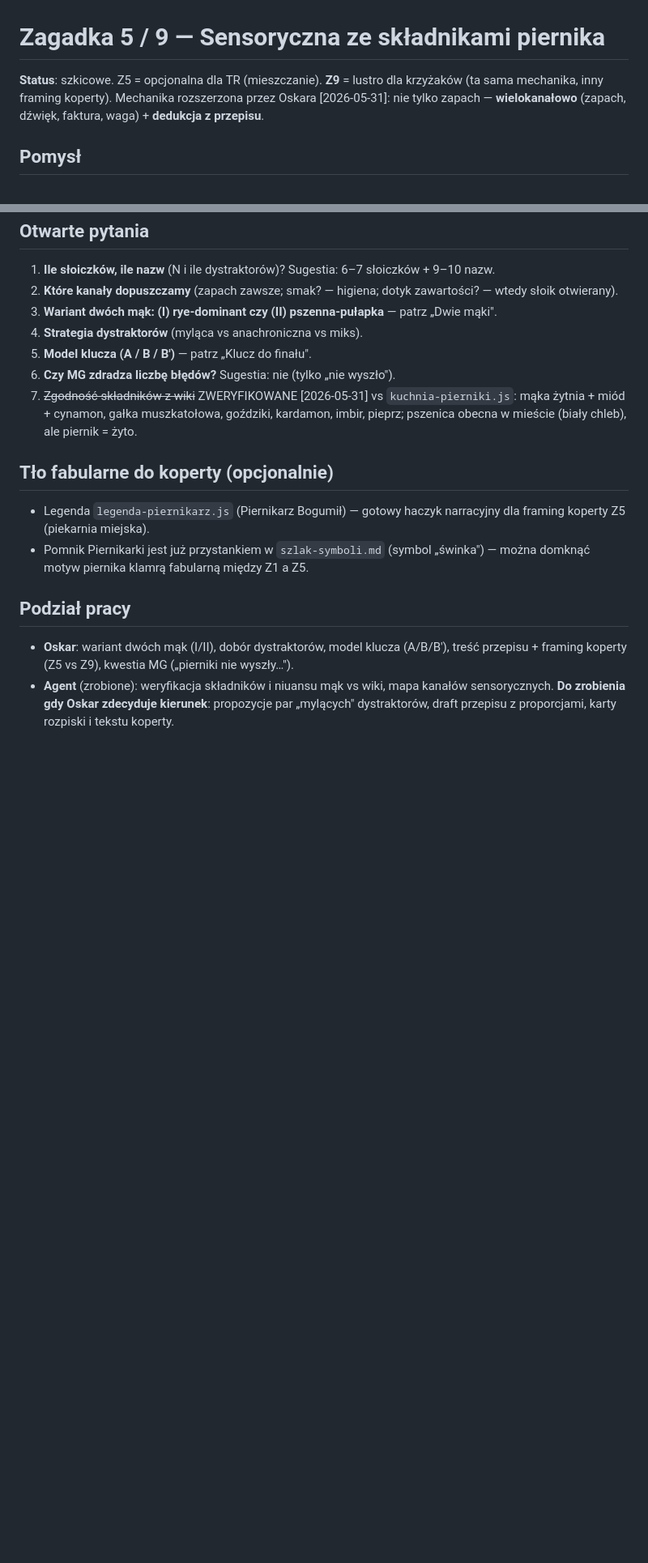
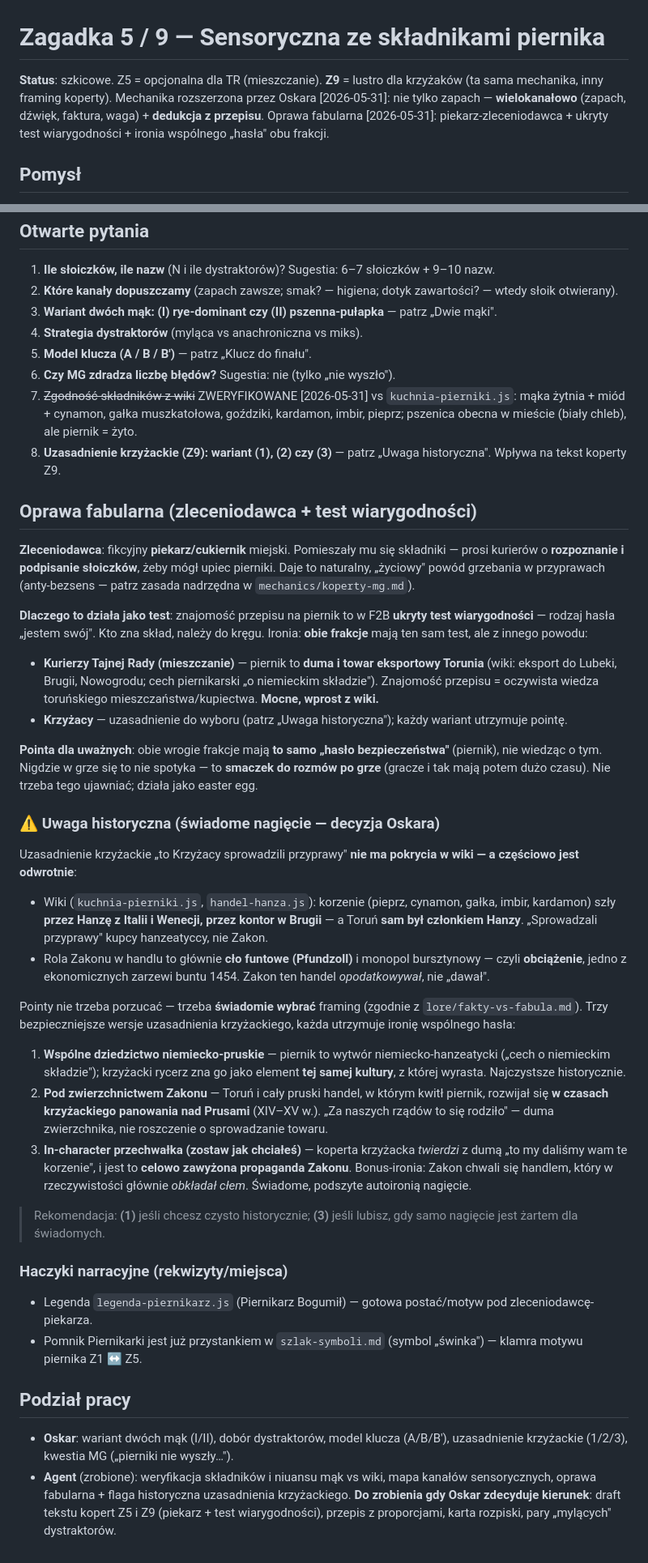
Before and after one commit to Neology92/projekt-gra-miejska-planning, a Markdown page: puzzles/zagadka-sensoryczna.md, 2 parts joined by grey strips. Shown at 81% size. GitHub-like rendering; blank space fills up the shorter version.

Commit message:
docs: Z5/Z9 oprawa fabularna (piekarz-zleceniodawca + test wiarygodnosci, ironia wspolnego hasla); flaga historyczna uzasadnienia krzyzackiego (wiki: Hanza/Italia, nie Zakon) + zasada nadrzedna kopert (uzasadnienie fabularne kazdego zadania)

```diff
--- a/puzzles/zagadka-sensoryczna.md
+++ b/puzzles/zagadka-sensoryczna.md
@@ -1,6 +1,6 @@
 # Zagadka 5 / 9 — Sensoryczna ze składnikami piernika
 
-**Status**: szkicowe. Z5 = opcjonalna dla TR (mieszczanie). **Z9** = lustro dla krzyżaków (ta sama mechanika, inny framing koperty). Mechanika rozszerzona przez Oskara [2026-05-31]: nie tylko zapach — **wielokanałowo** (zapach, dźwięk, faktura, waga) + **dedukcja z przepisu**.
+**Status**: szkicowe. Z5 = opcjonalna dla TR (mieszczanie). **Z9** = lustro dla krzyżaków (ta sama mechanika, inny framing koperty). Mechanika rozszerzona przez Oskara [2026-05-31]: nie tylko zapach — **wielokanałowo** (zapach, dźwięk, faktura, waga) + **dedukcja z przepisu**. Oprawa fabularna [2026-05-31]: piekarz-zleceniodawca + ukryty test wiarygodności + ironia wspólnego „hasła" obu frakcji.
 
 ## Pomysł
 
@@ -109,13 +109,38 @@ Ta sama mechanika i rekwizyty (1 grupa krzyżacka — patrz `concept/03-faza-2b-
 5. **Model klucza (A / B / B′)** — patrz „Klucz do finału".
 6. **Czy MG zdradza liczbę błędów?** Sugestia: nie (tylko „nie wyszło").
 7. ~~Zgodność składników z wiki~~ ZWERYFIKOWANE [2026-05-31] vs `kuchnia-pierniki.js`: mąka żytnia + miód + cynamon, gałka muszkatołowa, goździki, kardamon, imbir, pieprz; pszenica obecna w mieście (biały chleb), ale piernik = żyto.
+8. **Uzasadnienie krzyżackie (Z9): wariant (1), (2) czy (3)** — patrz „Uwaga historyczna". Wpływa na tekst koperty Z9.
 
-## Tło fabularne do koperty (opcjonalnie)
+## Oprawa fabularna (zleceniodawca + test wiarygodności)
 
-- Legenda `legenda-piernikarz.js` (Piernikarz Bogumił) — gotowy haczyk narracyjny dla framing koperty Z5 (piekarnia miejska).
-- Pomnik Piernikarki jest już przystankiem w `szlak-symboli.md` (symbol „świnka") — można domknąć motyw piernika klamrą fabularną między Z1 a Z5.
+**Zleceniodawca**: fikcyjny **piekarz/cukiernik** miejski. Pomieszały mu się składniki — prosi kurierów o **rozpoznanie i podpisanie słoiczków**, żeby mógł upiec pierniki. Daje to naturalny, „życiowy" powód grzebania w przyprawach (anty-bezsens — patrz zasada nadrzędna w `mechanics/koperty-mg.md`).
+
+**Dlaczego to działa jako test**: znajomość przepisu na piernik to w F2B **ukryty test wiarygodności** — rodzaj hasła „jestem swój". Kto zna skład, należy do kręgu. Ironia: **obie frakcje** mają ten sam test, ale z innego powodu:
+
+- **Kurierzy Tajnej Rady (mieszczanie)** — piernik to **duma i towar eksportowy Torunia** (wiki: eksport do Lubeki, Brugii, Nowogrodu; cech piernikarski „o niemieckim składzie"). Znajomość przepisu = oczywista wiedza toruńskiego mieszczaństwa/kupiectwa. **Mocne, wprost z wiki.**
+- **Krzyżacy** — uzasadnienie do wyboru (patrz „Uwaga historyczna"); każdy wariant utrzymuje pointę.
+
+**Pointa dla uważnych**: obie wrogie frakcje mają **to samo „hasło bezpieczeństwa"** (piernik), nie wiedząc o tym. Nigdzie w grze się to nie spotyka — to **smaczek do rozmów po grze** (gracze i tak mają potem dużo czasu). Nie trzeba tego ujawniać; działa jako easter egg.
+
+### ⚠️ Uwaga historyczna (świadome nagięcie — decyzja Oskara)
+
+Uzasadnienie krzyżackie „to Krzyżacy sprowadzili przyprawy" **nie ma pokrycia w wiki — a częściowo jest odwrotnie**:
+- Wiki (`kuchnia-pierniki.js`, `handel-hanza.js`): korzenie (pieprz, cynamon, gałka, imbir, kardamon) szły **przez Hanzę z Italii i Wenecji, przez kontor w Brugii** — a Toruń **sam był członkiem Hanzy**. „Sprowadzali przyprawy" kupcy hanzeatyccy, nie Zakon.
+- Rola Zakonu w handlu to głównie **cło funtowe (Pfundzoll)** i monopol bursztynowy — czyli **obciążenie**, jedno z ekonomicznych zarzewi buntu 1454. Zakon ten handel *opodatkowywał*, nie „dawał".
+
+Pointy nie trzeba porzucać — trzeba **świadomie wybrać** framing (zgodnie z `lore/fakty-vs-fabula.md`). Trzy bezpieczniejsze wersje uzasadnienia krzyżackiego, każda utrzymuje ironię wspólnego hasła:
+
+1. **Wspólne dziedzictwo niemiecko-pruskie** — piernik to wytwór niemiecko-hanzeatycki („cech o niemieckim składzie"); krzyżacki rycerz zna go jako element **tej samej kultury**, z której wyrasta. Najczystsze historycznie.
+2. **Pod zwierzchnictwem Zakonu** — Toruń i cały pruski handel, w którym kwitł piernik, rozwijał się **w czasach krzyżackiego panowania nad Prusami** (XIV–XV w.). „Za naszych rządów to się rodziło" — duma zwierzchnika, nie roszczenie o sprowadzanie towaru.
+3. **In-character przechwałka (zostaw jak chciałeś)** — koperta krzyżacka *twierdzi* z dumą „to my daliśmy wam te korzenie", i jest to **celowo zawyżona propaganda Zakonu**. Bonus-ironia: Zakon chwali się handlem, który w rzeczywistości głównie *obkładał cłem*. Świadome, podszyte autoironią nagięcie.
+
+> Rekomendacja: **(1)** jeśli chcesz czysto historycznie; **(3)** jeśli lubisz, gdy samo nagięcie jest żartem dla świadomych.
+
+### Haczyki narracyjne (rekwizyty/miejsca)
+- Legenda `legenda-piernikarz.js` (Piernikarz Bogumił) — gotowa postać/motyw pod zleceniodawcę-piekarza.
+- Pomnik Piernikarki jest już przystankiem w `szlak-symboli.md` (symbol „świnka") — klamra motywu piernika Z1 ↔ Z5.
 
 ## Podział pracy
 
-- **Oskar**: wariant dwóch mąk (I/II), dobór dystraktorów, model klucza (A/B/B′), treść przepisu + framing koperty (Z5 vs Z9), kwestia MG („pierniki nie wyszły…").
-- **Agent** (zrobione): weryfikacja składników i niuansu mąk vs wiki, mapa kanałów sensorycznych. **Do zrobienia gdy Oskar zdecyduje kierunek**: propozycje par „mylących" dystraktorów, draft przepisu z proporcjami, karty rozpiski i tekstu koperty.
+- **Oskar**: wariant dwóch mąk (I/II), dobór dystraktorów, model klucza (A/B/B′), uzasadnienie krzyżackie (1/2/3), kwestia MG („pierniki nie wyszły…").
+- **Agent** (zrobione): weryfikacja składników i niuansu mąk vs wiki, mapa kanałów sensorycznych, oprawa fabularna + flaga historyczna uzasadnienia krzyżackiego. **Do zrobienia gdy Oskar zdecyduje kierunek**: draft tekstu kopert Z5 i Z9 (piekarz + test wiarygodności), przepis z proporcjami, karta rozpiski, pary „mylących" dystraktorów.
```
Also changed, not shown: mechanics/koperty-mg.md (+6 -0 lines).
